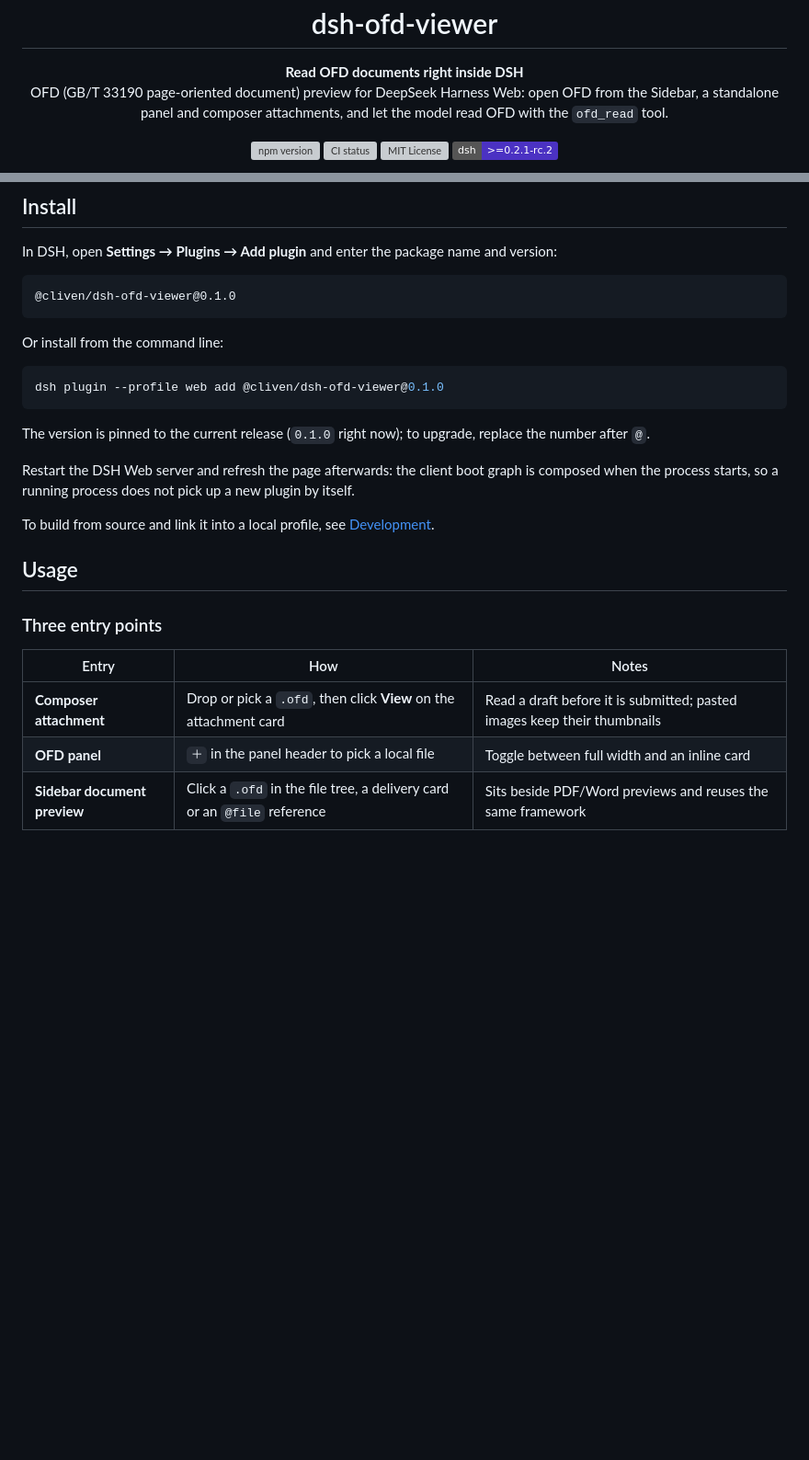
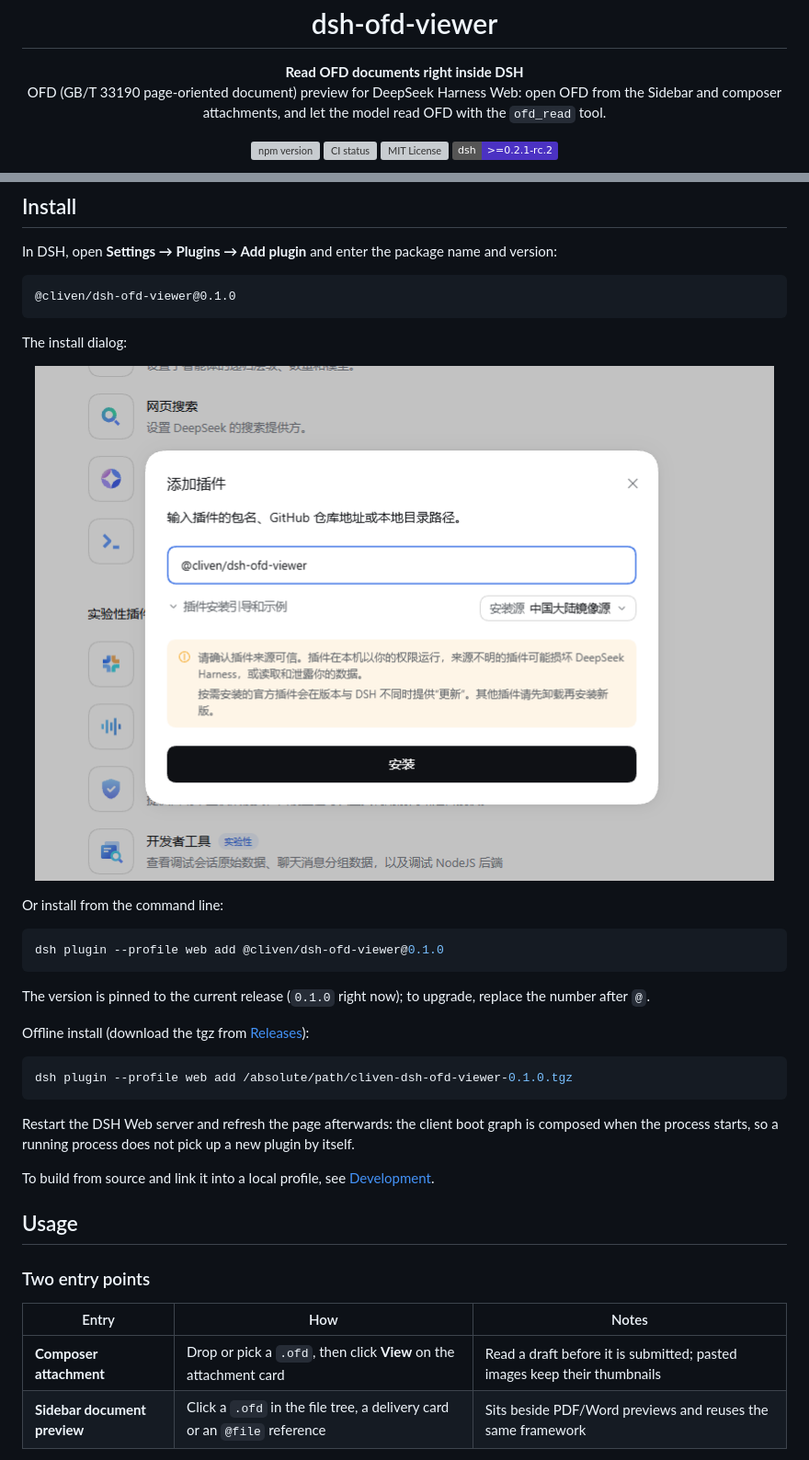
Before and after one commit to Trisia/dsh-ofd-viewer, a Markdown page: README.en.md, 2 parts joined by grey strips. Shown at 92% size. Drawn GitHub-style; pictures changed too: docs/plugin-install.png (added); badges without logos; blank space fills up the shorter version; grey boxes are pictures that could not be loaded.

Commit message:
docs: 精简 README 并补充插件安装截图
- 移除独立 OFD 面板入口与阅读器操作表格
- 补充安装对话框截图与离线 tgz 安装方式
- 删除长页分段的重复说明，改由设计文档承载

````diff
--- a/README.en.md
+++ b/README.en.md
@@ -6,7 +6,7 @@
 
 <p align="center">
   <strong>Read OFD documents right inside DSH</strong><br>
-  OFD (GB/T 33190 page-oriented document) preview for DeepSeek Harness Web: open OFD from the Sidebar, a standalone panel and composer attachments, and let the model read OFD with the <code>ofd_read</code> tool.
+  OFD (GB/T 33190 page-oriented document) preview for DeepSeek Harness Web: open OFD from the Sidebar and composer attachments, and let the model read OFD with the <code>ofd_read</code> tool.
 </p>
 
 <p align="center">
@@ -54,6 +52,12 @@ In DSH, open **Settings → Plugins → Add plugin** and enter the package name
 @cliven/dsh-ofd-viewer@0.1.0
 ```
 
+The install dialog:
+
+<p align="center">
+  <img src="./docs/plugin-install.png" alt="The DSH Add plugin dialog with @cliven/dsh-ofd-viewer typed into the input field, the install-source selector and the Install button below" width="100%">
+</p>
+
 Or install from the command line:
 
 ```bash
@@ -63,6 +67,12 @@ dsh plugin --profile web add @cliven/dsh-ofd-viewer@0.1.0
 The version is pinned to the current release (`0.1.0` right now); to upgrade, replace the number
 after `@`.
 
+Offline install (download the tgz from [Releases](https://github.com/Trisia/dsh-ofd-viewer/releases)):
+
+```bash
+dsh plugin --profile web add /absolute/path/cliven-dsh-ofd-viewer-0.1.0.tgz
+```
+
 Restart the DSH Web server and refresh the page afterwards: the client boot graph is composed when
 the process starts, so a running process does not pick up a new plugin by itself.
 
@@ -71,12 +81,11 @@ To build from source and link it into a local profile, see
 
 ## Usage
 
-### Three entry points
+### Two entry points
 
 | Entry | How | Notes |
 | --- | --- | --- |
 | **Composer attachment** | Drop or pick a `.ofd`, then click **View** on the attachment card | Read a draft before it is submitted; pasted images keep their thumbnails |
-| **OFD panel** | `＋` in the panel header to pick a local file | Toggle between full width and an inline card |
 | **Sidebar document preview** | Click a `.ofd` in the file tree, a delivery card or an `@file` reference | Sits beside PDF/Word previews and reuses the same framework |
 
 The draft attachment entry point:
````
Also changed, not shown: other parts of README.en.md (+0 -31 lines), README.md (+14 -32 lines).
